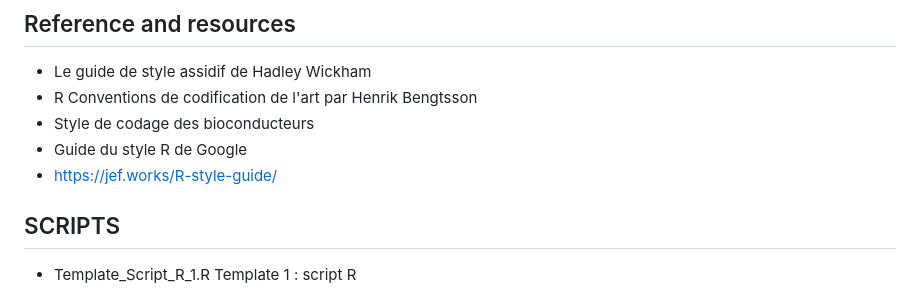
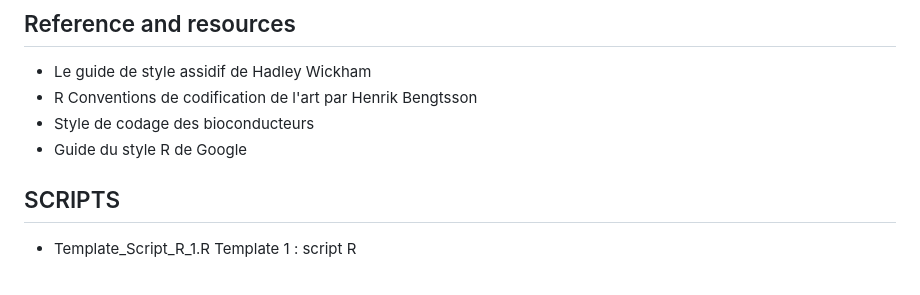
Before and after one commit to esthercrs/template_R, a Markdown page: scripts/README.md, the part around the change. GitHub-like rendering.

```diff
--- a/scripts/README.md
+++ b/scripts/README.md
@@ -207,7 +207,6 @@ CalculateSampleCovariance <- function(x, y, verbose = TRUE)
 - R Conventions de codification de l'art par Henrik Bengtsson
 - Style de codage des bioconducteurs
 - Guide du style R de Google
-- https://jef.works/R-style-guide/
 
 ## SCRIPTS
 
```
